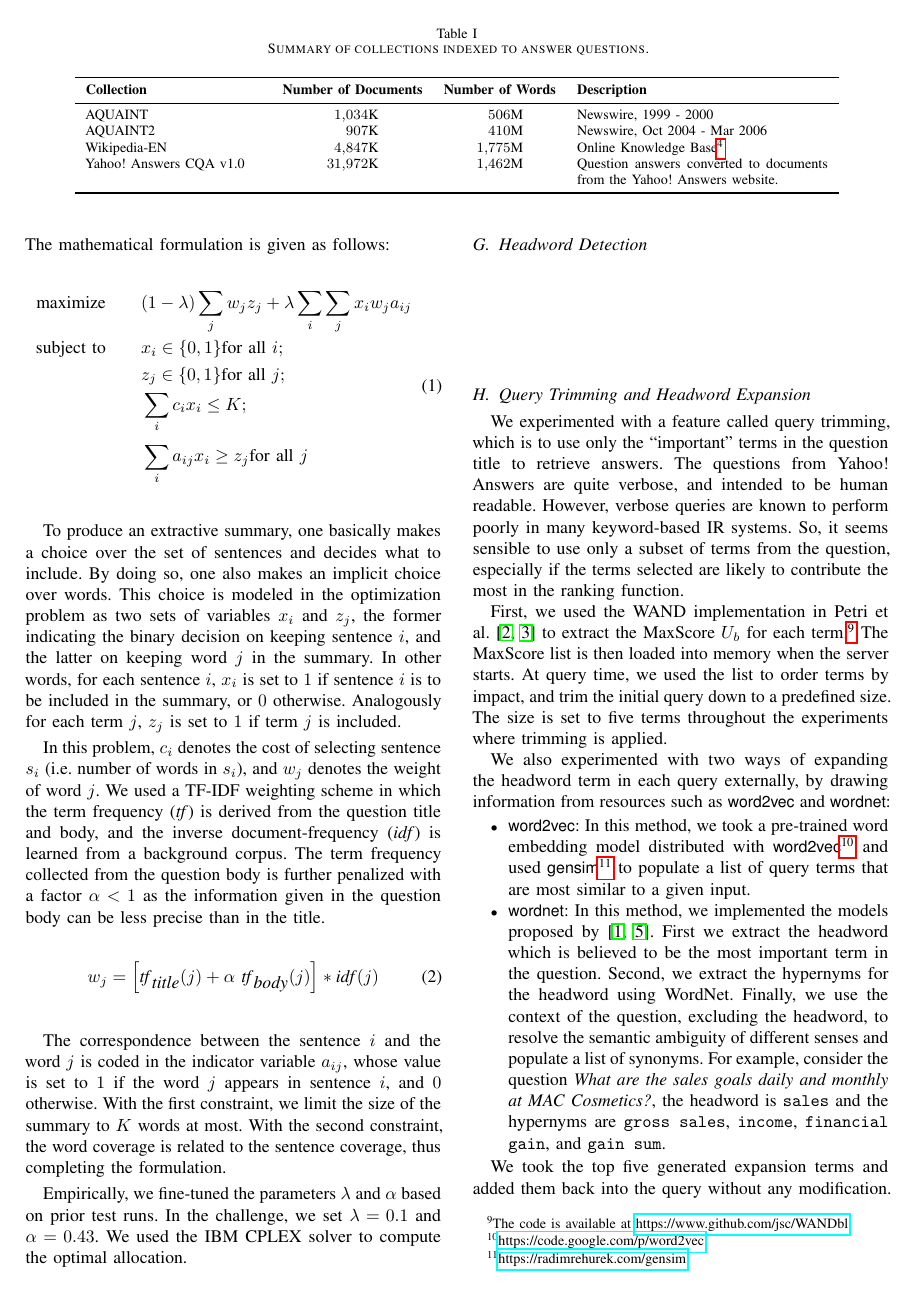
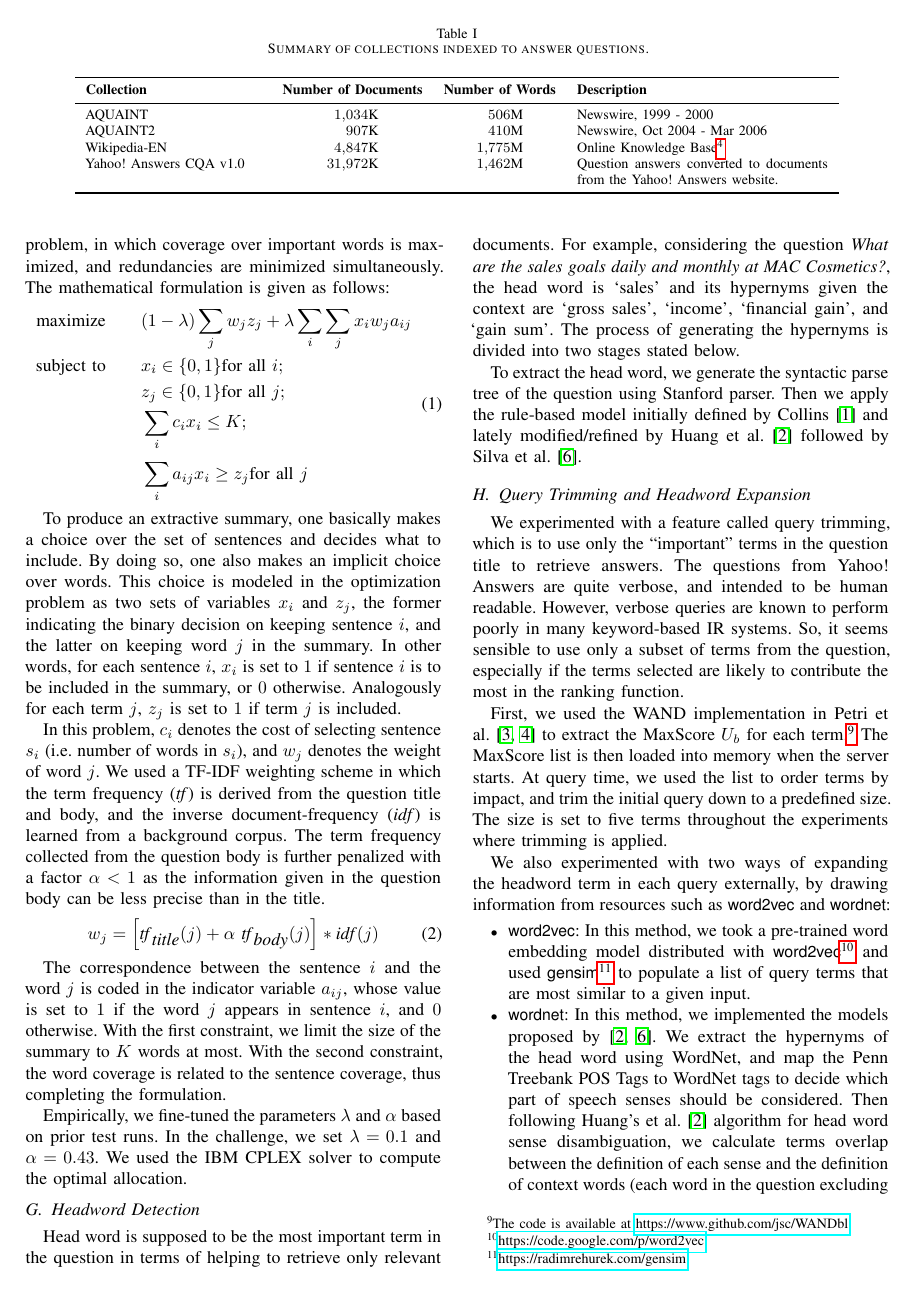
Before and after one commit to rmit-ir/RMIT-TREC-LiveQA15-notebook, a LaTeX paper (p.tex): page 3 of 4. Compiled offline with pdfLaTeX.

Commit message:
Merge everything

```diff
--- a/p.tex
+++ b/p.tex
@@ -333,7 +333,19 @@ We used the IBM CPLEX solver to compute the optimal allocation.
 \subsection{Headword Detection}
 \label{sec:head}
 
-\vskip7em
+Head word is supposed to be the most important term in the question in terms of
+helping to retrieve only relevant documents. For example, considering the
+question \textit{What are the sales goals daily and monthly at MAC Cosmetics?},
+the head word is `sales' and its hypernyms given the context are `gross sales',
+`income', `financial gain', and `gain sum'. The process of generating the
+hypernyms is divided into two stages stated below.
+
+To extract the head word, we generate the syntactic parse tree of the question
+using Stanford parser. Then we apply the rule-based model initially defined by
+Collins \cite{collins2003head} and lately modified/refined by Huang et al.
+\cite{huang2008question} followed by Silva et al. \cite{silva2011symbolic}.
+
+
 
 \subsection{Query Trimming and Headword Expansion}
 \label{sec:redexp}
@@ -362,26 +374,24 @@ is applied.
 We also experimented with two ways of expanding the headword term in
 each query externally, by drawing information from resources such as
 \method{word2vec} and \method{wordnet}:
+
 \begin{itemize}
-  \item \method{word2vec}:  In this method, we took a pre-trained word
+  \item \method{word2vec}:
+    In this method, we took a pre-trained word
     embedding model distributed with
     \method{word2vec}\footnote{\url{https://code.google.com/p/word2vec}} and
     used \method{gensim}\footnote{\url{https://radimrehurek.com/gensim}} to
     populate a list of query terms that are most similar to a given input.
 
-  \item \method{wordnet}: In this method, we implemented the models
-  proposed by \cite{huang2008question, silva2011symbolic}.
-  First we extract the headword which is believed to be the most
-  important term in the question.
-  Second, we extract the hypernyms for the headword using WordNet.
-  Finally, we use the context of the question, excluding the
-  headword, to resolve the semantic ambiguity of different senses and
-  populate a list of synonyms.
-  For example, consider the question \textit{What are the sales
-  goals daily and monthly at MAC Cosmetics?}, the headword is
-  {\tt sales} and the hypernyms are {\tt gross sales}, {\tt income},
-  {\tt financial gain}, and {\tt gain sum}.
-  \end{itemize}
+  \item \method{wordnet}: In this method, we implemented the models proposed by
+    \cite{huang2008question, silva2011symbolic}.  We extract the hypernyms of
+    the head word using WordNet, and map the Penn Treebank POS Tags to WordNet
+    tags to decide which part of speech senses should be considered.  Then
+    following Huang's et al.  \cite{huang2008question} algorithm for head word
+    sense disambiguation, we calculate terms overlap between the definition of
+    each sense and the definition of context words (each word in the question
+    excluding the head word) with maximum depth of six. Optimal sense, the one
+    which results in the maximum common words, is chosen to populate the list
+    of synonyms.
+\end{itemize}
 
-We took the top five generated expansion terms and added them back into
-the query without any modification.
```
Also changed, not shown: p.tex (30 more changed lines).
